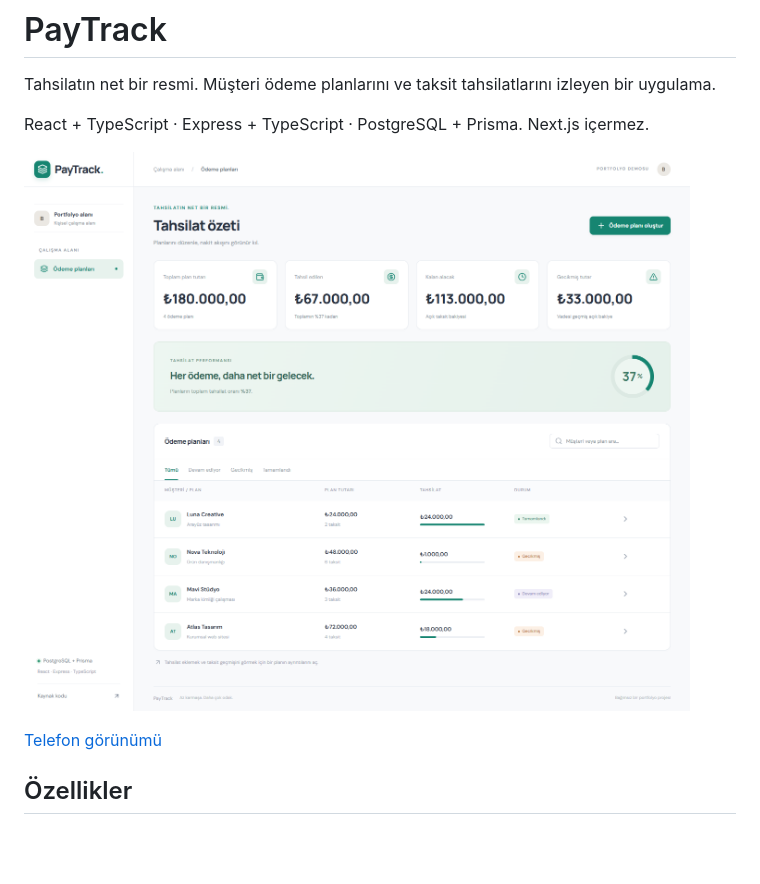
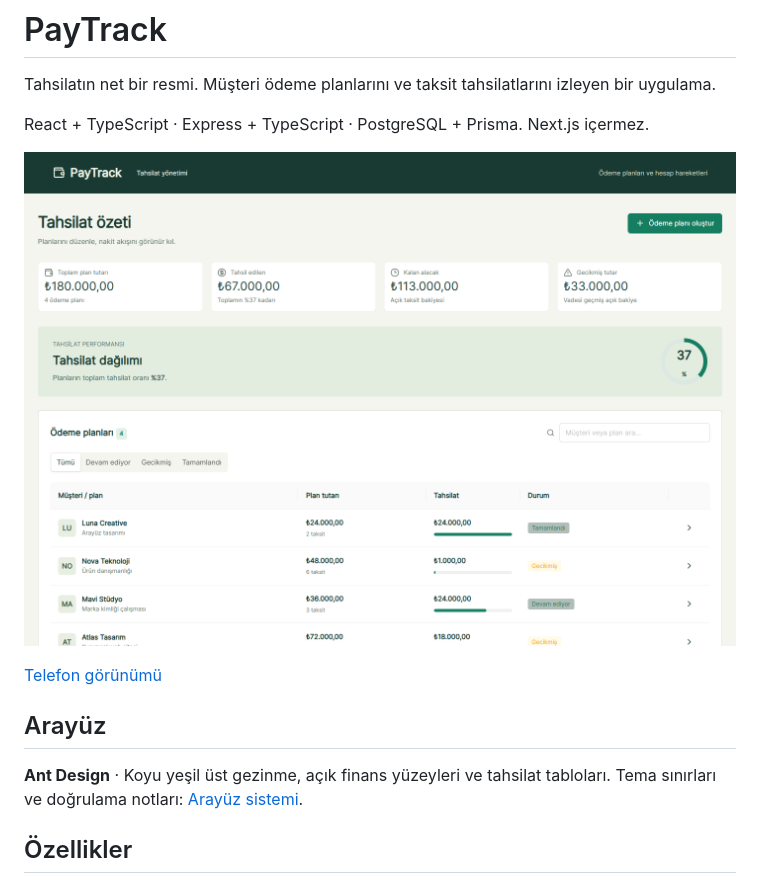
Before and after one commit to hassanbera/paytrack, a Markdown page: README.md, the part around the change. GitHub-like rendering; pictures changed too: docs/desktop.png; blank space fills up the shorter version.

```diff
--- a/README.md
+++ b/README.md
@@ -7,6 +7,10 @@ React + TypeScript · Express + TypeScript · PostgreSQL + Prisma. Next.js içer
 ![Masaüstü görünümü](docs/desktop.png)
 
 [Telefon görünümü](docs/mobile.png)
+
+## Arayüz
+
+**Ant Design** · Koyu yeşil üst gezinme, açık finans yüzeyleri ve tahsilat tabloları. Tema sınırları ve doğrulama notları: [Arayüz sistemi](docs/ui.md).
 
 ## Özellikler
 
```
Also changed, not shown: docs/ui.md (added, +22 -0 lines), docs/mobile.png.
